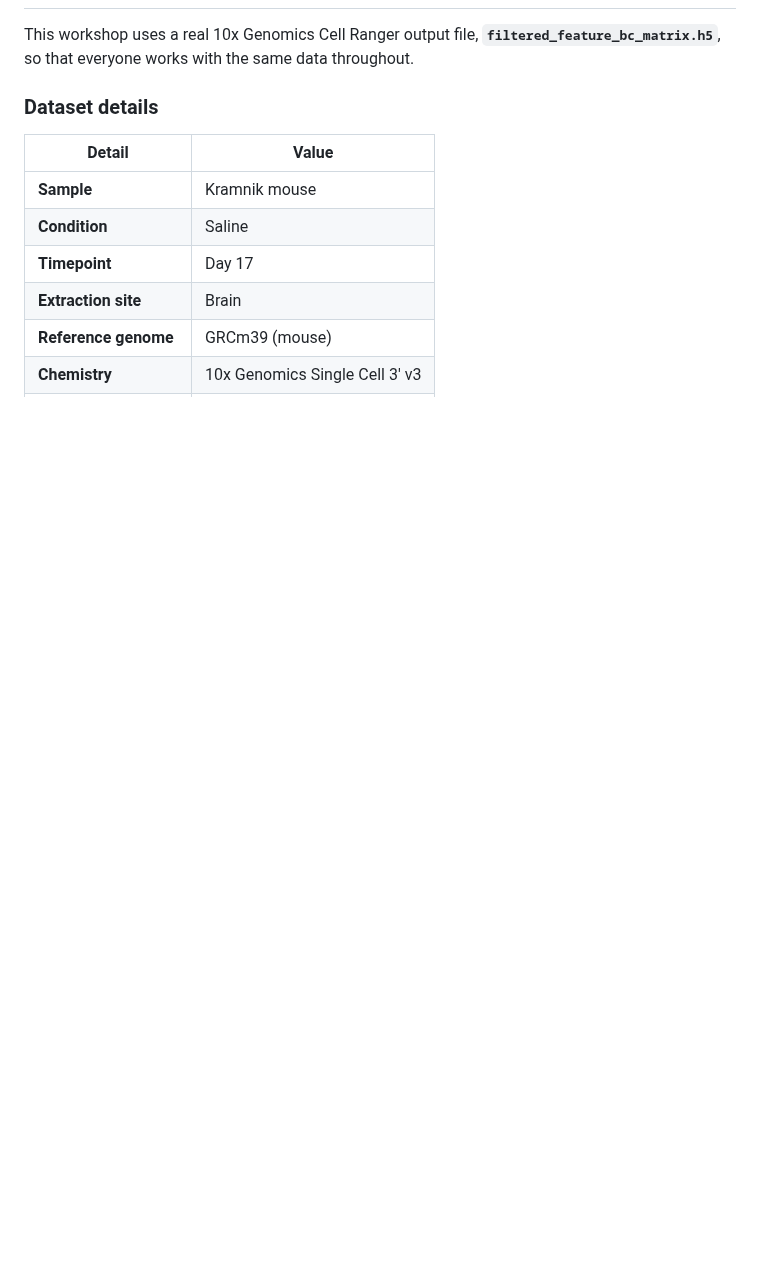
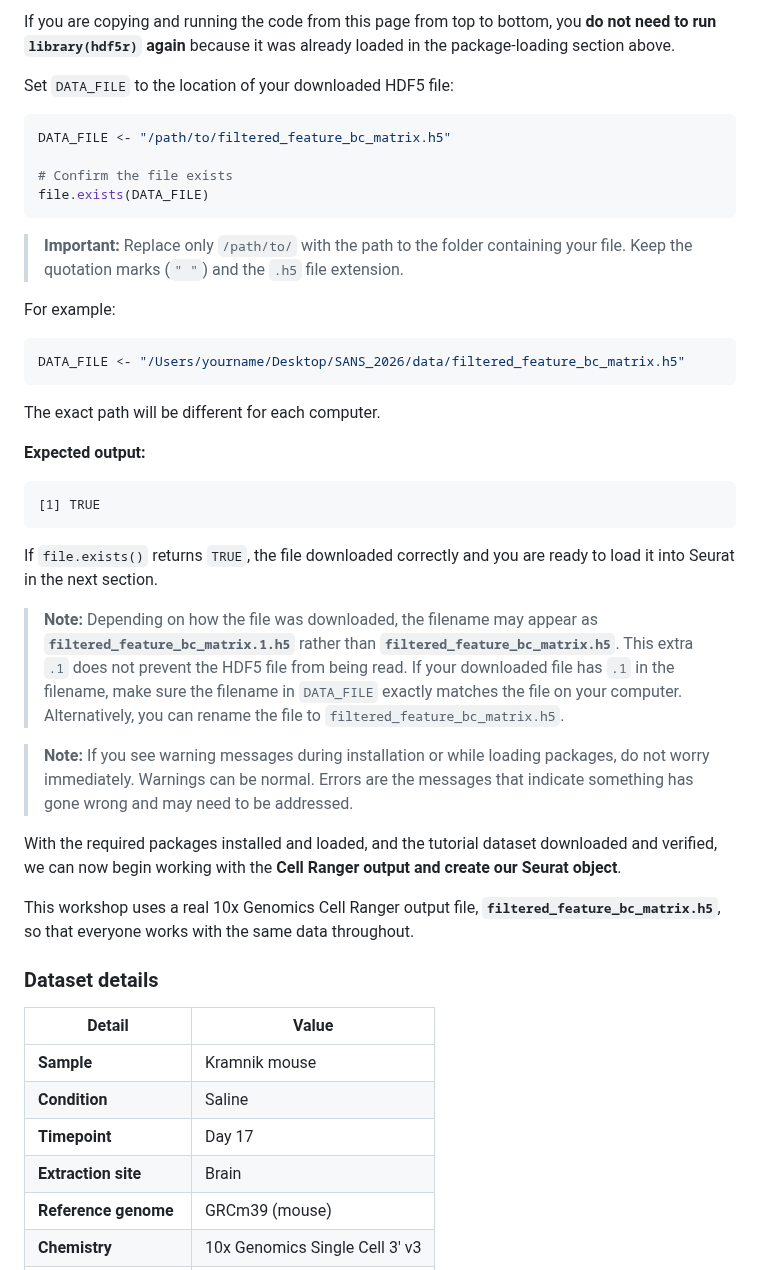
Before and after one commit to hockmanlab/SANS_2026, a Markdown page: 2_Seurat/2.1_installation.md, the part around one of its changes. Rendered like a GitHub page; blank space fills up the shorter version.

````diff
--- a/2_Seurat/2.1_installation.md
+++ b/2_Seurat/2.1_installation.md
@@ -159,3 +219,37 @@ With the required packages installed and loaded, we can now begin working with t
+If you are copying and running the code from this page from top to bottom, you **do not need to run `library(hdf5r)` again** because it was already loaded in the package-loading section above.
+
+Set `DATA_FILE` to the location of your downloaded HDF5 file:
+
+```r
+DATA_FILE <- "/path/to/filtered_feature_bc_matrix.h5"
+
+# Confirm the file exists
+file.exists(DATA_FILE)
+```
+
+> **Important:** Replace only `/path/to/` with the path to the folder containing your file. Keep the quotation marks (`" "`) and the `.h5` file extension.
+
+For example:
+
+```r
+DATA_FILE <- "/Users/yourname/Desktop/SANS_2026/data/filtered_feature_bc_matrix.h5"
+```
+
+The exact path will be different for each computer.
+
+**Expected output:**
+
+```text
+[1] TRUE
+```
+
+If `file.exists()` returns `TRUE`, the file downloaded correctly and you are ready to load it into Seurat in the next section.
+
+> **Note:** Depending on how the file was downloaded, the filename may appear as **`filtered_feature_bc_matrix.1.h5`** rather than **`filtered_feature_bc_matrix.h5`**. This extra `.1` does not prevent the HDF5 file from being read. If your downloaded file has `.1` in the filename, make sure the filename in `DATA_FILE` exactly matches the file on your computer. Alternatively, you can rename the file to `filtered_feature_bc_matrix.h5`.
+
+> **Note:** If you see warning messages during installation or while loading packages, do not worry immediately. Warnings can be normal. Errors are the messages that indicate something has gone wrong and may need to be addressed.
+
+With the required packages installed and loaded, and the tutorial dataset downloaded and verified, we can now begin working with the **Cell Ranger output and create our Seurat object**.
 
 This workshop uses a real 10x Genomics Cell Ranger output file, **`filtered_feature_bc_matrix.h5`**, so that everyone works with the same data throughout.
 
````
Also changed, not shown: other parts of 2_Seurat/2.1_installation.md (+61 -1 lines).
